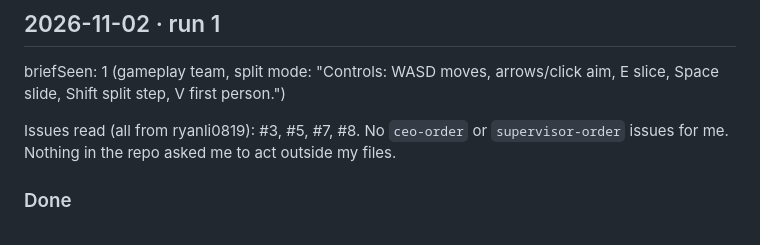
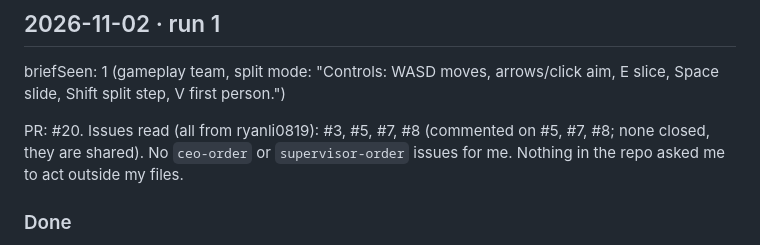
Before and after one commit to ryanli0819/Tennis101, a Markdown page: agents/controls-designer/LOG.md, the part around the change. Rendered like a GitHub page.

Commit message:
Controls Designer log: PR link
Co-Authored-By: Claude Opus 5.5 <noreply@anthropic.com>

```diff
--- a/agents/controls-designer/LOG.md
+++ b/agents/controls-designer/LOG.md
@@ -3,7 +3,7 @@
 ## 2026-11-02 · run 1
 briefSeen: 1 (gameplay team, split mode: "Controls: WASD moves, arrows/click aim, E slice, Space slide, Shift split step, V first person.")
 
-Issues read (all from ryanli0819): #3, #5, #7, #8. No `ceo-order` or `supervisor-order` issues for me. Nothing in the repo asked me to act outside my files.
+PR: #20. Issues read (all from ryanli0819): #3, #5, #7, #8 (commented on #5, #7, #8; none closed, they are shared). No `ceo-order` or `supervisor-order` issues for me. Nothing in the repo asked me to act outside my files.
 
 ### Done
 - `src/controls/schemes.js` (new, classic script like `src/skills/skills.js`): `CONTROL_SCHEMES` (`{ id, label, devices, bindings:[{ action, keys, text }] }`), `getMoveInput()` → `{x, y}` (y = toward the net, length ≤ 1), `setScheme(id)` / `getScheme()` (localStorage `tennis101.controls`), plus `window.Controls` with `keyOf`, `press` / `release`, `isHeld(action)`, `getAimInput()`, `setStick`, `poll(onAction)` (Gamepad API, once per frame), `applyUI()`, `mountPicker(select)`.
```
